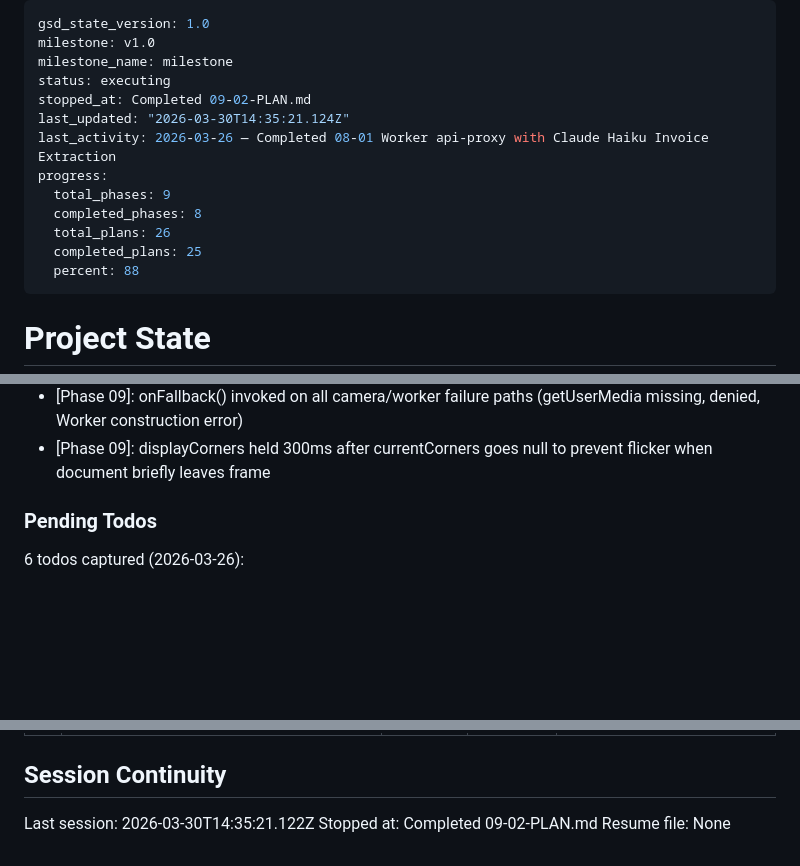
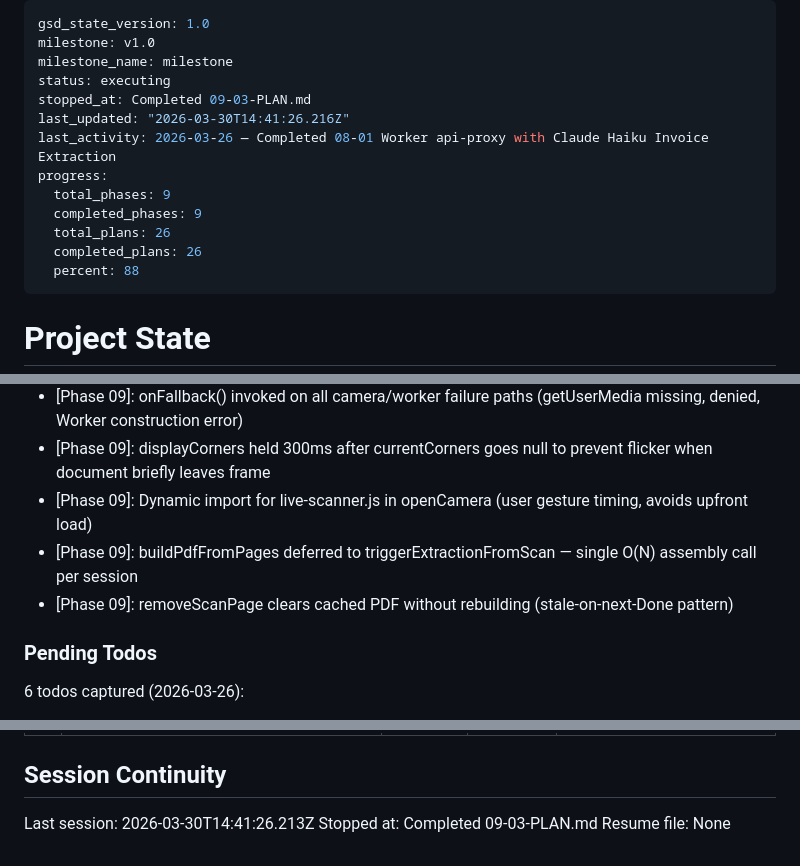
Before and after one commit to alexubt/camiora-maintenance, a Markdown page: .planning/STATE.md, 3 parts joined by grey strips. Rendered like a GitHub page; blank space fills up the shorter version.

Commit message:
docs(09-03): complete upload-wiring plan summary and state update
Co-Authored-By: Claude Sonnet 4.6 <noreply@anthropic.com>

```diff
--- a/.planning/STATE.md
+++ b/.planning/STATE.md
@@ -3,14 +3,14 @@ gsd_state_version: 1.0
 milestone: v1.0
 milestone_name: milestone
 status: executing
-stopped_at: Completed 09-02-PLAN.md
-last_updated: "2026-03-30T14:35:21.124Z"
+stopped_at: Completed 09-03-PLAN.md
+last_updated: "2026-03-30T14:41:26.216Z"
 last_activity: 2026-03-26 — Completed 08-01 Worker api-proxy with Claude Haiku Invoice Extraction
 progress:
   total_phases: 9
-  completed_phases: 8
+  completed_phases: 9
   total_plans: 26
-  completed_plans: 25
+  completed_plans: 26
   percent: 88
 ---
 
@@ -150,6 +151,9 @@ Recent decisions affecting current work:
 - [Phase 09]: package.json type:module added for clean Node.js ES module test execution
 - [Phase 09]: onFallback() invoked on all camera/worker failure paths (getUserMedia missing, denied, Worker construction error)
 - [Phase 09]: displayCorners held 300ms after currentCorners goes null to prevent flicker when document briefly leaves frame
+- [Phase 09]: Dynamic import for live-scanner.js in openCamera (user gesture timing, avoids upfront load)
+- [Phase 09]: buildPdfFromPages deferred to triggerExtractionFromScan — single O(N) assembly call per session
+- [Phase 09]: removeScanPage clears cached PDF without rebuilding (stale-on-next-Done pattern)
 
 ### Pending Todos
 
@@ -177,6 +181,6 @@ Recent decisions affecting current work:
 
 ## Session Continuity
 
-Last session: 2026-03-30T14:35:21.122Z
-Stopped at: Completed 09-02-PLAN.md
+Last session: 2026-03-30T14:41:26.213Z
+Stopped at: Completed 09-03-PLAN.md
 Resume file: None
```
Also changed, not shown: other parts of .planning/STATE.md (+1 -0 lines), .planning/ROADMAP.md (+2 -2 lines), 1 other file.
